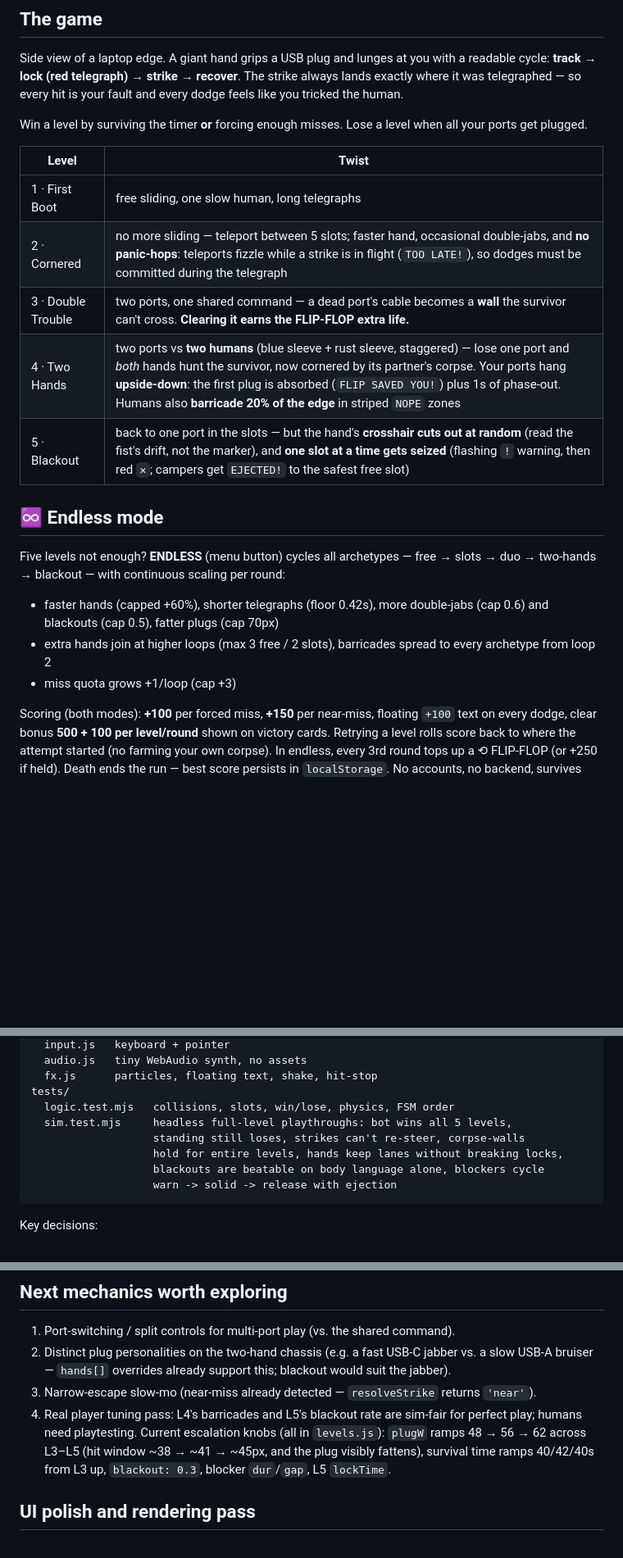
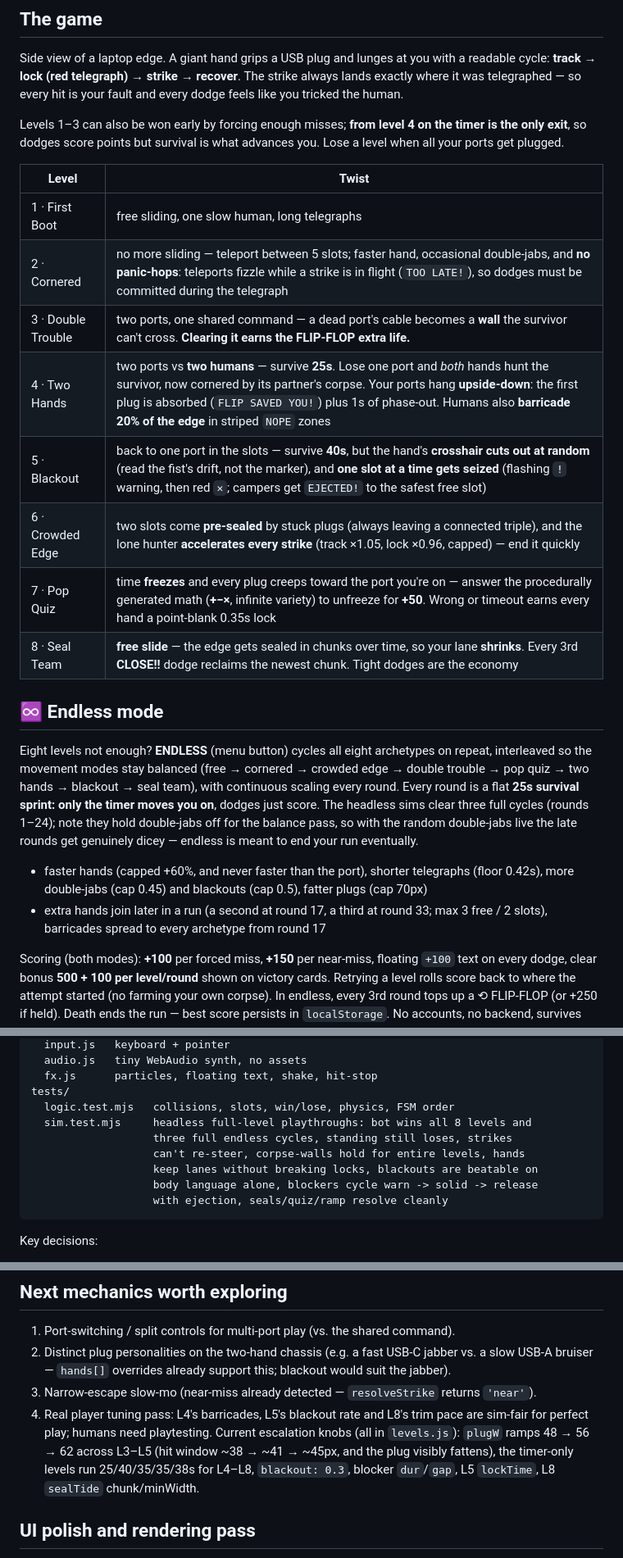
Before and after one commit to Nathanael-R/port-dodge, a Markdown page: README.md, 3 parts joined by grey strips. Shown at 82% size. Rendered like a GitHub page; blank space fills up the shorter version.

Commit message:
Document 8 levels, timer-only win rule and free-slide Seal Team
README level table and endless notes updated for the 25s timer-only rule from L4, Pop Quiz creep targeting, and Seal Team's shrinking edge. PERFORMANCE test count refreshed.

````diff
--- a/README.md
+++ b/README.md
@@ -37,27 +37,37 @@ with a readable cycle: **track → lock (red telegraph) → strike → recover**
 The strike always lands exactly where it was telegraphed — so every hit is
 your fault and every dodge feels like you tricked the human.
 
-Win a level by surviving the timer **or** forcing enough misses.
-Lose a level when all your ports get plugged.
+Levels 1–3 can also be won early by forcing enough misses; **from level 4 on
+the timer is the only exit**, so dodges score points but survival is what
+advances you. Lose a level when all your ports get plugged.
 
 | Level | Twist |
 |---|---|
 | 1 · First Boot | free sliding, one slow human, long telegraphs |
 | 2 · Cornered | no more sliding — teleport between 5 slots; faster hand, occasional double-jabs, and **no panic-hops**: teleports fizzle while a strike is in flight (`TOO LATE!`), so dodges must be committed during the telegraph |
 | 3 · Double Trouble | two ports, one shared command — a dead port's cable becomes a **wall** the survivor can't cross. **Clearing it earns the FLIP-FLOP extra life.** |
-| 4 · Two Hands | two ports vs **two humans** (blue sleeve + rust sleeve, staggered) — lose one port and *both* hands hunt the survivor, now cornered by its partner's corpse. Your ports hang **upside-down**: the first plug is absorbed (`FLIP SAVED YOU!`) plus 1s of phase-out. Humans also **barricade 20% of the edge** in striped `NOPE` zones |
-| 5 · Blackout | back to one port in the slots — but the hand's **crosshair cuts out at random** (read the fist's drift, not the marker), and **one slot at a time gets seized** (flashing `!` warning, then red `✕`; campers get `EJECTED!` to the safest free slot) |
+| 4 · Two Hands | two ports vs **two humans** — survive **25s**. Lose one port and *both* hands hunt the survivor, now cornered by its partner's corpse. Your ports hang **upside-down**: the first plug is absorbed (`FLIP SAVED YOU!`) plus 1s of phase-out. Humans also **barricade 20% of the edge** in striped `NOPE` zones |
+| 5 · Blackout | back to one port in the slots — survive **40s**, but the hand's **crosshair cuts out at random** (read the fist's drift, not the marker), and **one slot at a time gets seized** (flashing `!` warning, then red `✕`; campers get `EJECTED!` to the safest free slot) |
+| 6 · Crowded Edge | two slots come **pre-sealed** by stuck plugs (always leaving a connected triple), and the lone hunter **accelerates every strike** (track ×1.05, lock ×0.96, capped) — end it quickly |
+| 7 · Pop Quiz | time **freezes** and every plug creeps toward the port you're on — answer the procedurally generated math (**+−×**, infinite variety) to unfreeze for **+50**. Wrong or timeout earns every hand a point-blank 0.35s lock |
+| 8 · Seal Team | **free slide** — the edge gets sealed in chunks over time, so your lane **shrinks**. Every 3rd **CLOSE!!** dodge reclaims the newest chunk. Tight dodges are the economy |
 
 ## ♾️ Endless mode
 
-Five levels not enough? **ENDLESS** (menu button) cycles all archetypes —
-free → slots → duo → two-hands → blackout — with continuous scaling per round:
+Eight levels not enough? **ENDLESS** (menu button) cycles all eight archetypes
+on repeat, interleaved so the movement modes stay balanced (free → cornered
+→ crowded edge → double trouble → pop quiz → two hands → blackout → seal team),
+with continuous scaling every round. Every round is a flat **25s survival
+sprint: only the timer moves you on**, dodges just score. The headless sims
+clear three full cycles (rounds 1–24); note they hold double-jabs off for the
+balance pass, so with the random double-jabs live the late rounds get genuinely
+dicey — endless is meant to end your run eventually.
 
-- faster hands (capped +60%), shorter telegraphs (floor 0.42s), more
-  double-jabs (cap 0.6) and blackouts (cap 0.5), fatter plugs (cap 70px)
-- extra hands join at higher loops (max 3 free / 2 slots), barricades spread
-  to every archetype from loop 2
-- miss quota grows +1/loop (cap +3)
+- faster hands (capped +60%, and never faster than the port), shorter
+  telegraphs (floor 0.42s), more double-jabs (cap 0.45) and blackouts (cap 0.5),
+  fatter plugs (cap 70px)
+- extra hands join later in a run (a second at round 17, a third at round 33;
+  max 3 free / 2 slots), barricades spread to every archetype from round 17
 
 Scoring (both modes): **+100** per forced miss, **+150** per near-miss,
 floating `+100` text on every dodge, clear bonus **500 + 100 per
@@ -101,11 +111,12 @@ src/
   fx.js      particles, floating text, shake, hit-stop
 tests/
   logic.test.mjs   collisions, slots, win/lose, physics, FSM order
-  sim.test.mjs     headless full-level playthroughs: bot wins all 5 levels,
-                   standing still loses, strikes can't re-steer, corpse-walls
-                   hold for entire levels, hands keep lanes without breaking locks,
-                   blackouts are beatable on body language alone, blockers cycle
-                   warn -> solid -> release with ejection
+  sim.test.mjs     headless full-level playthroughs: bot wins all 8 levels and
+                   three full endless cycles, standing still loses, strikes
+                   can't re-steer, corpse-walls hold for entire levels, hands
+                   keep lanes without breaking locks, blackouts are beatable on
+                   body language alone, blockers cycle warn -> solid -> release
+                   with ejection, seals/quiz/ramp resolve cleanly
 ```
 
 Key decisions:
@@ -169,11 +180,12 @@ proven and any of those earn their place.
    jabber vs. a slow USB-A bruiser — `hands[]` overrides already support this;
    blackout would suit the jabber).
 3. Narrow-escape slow-mo (near-miss already detected — `resolveStrike` returns `'near'`).
-4. Real player tuning pass: L4's barricades and L5's blackout rate are sim-fair
-   for perfect play; humans need playtesting. Current escalation knobs (all in
-   `levels.js`): `plugW` ramps 48 → 56 → 62 across L3–L5 (hit window
-   ~38 → ~41 → ~45px, and the plug visibly fattens), survival time ramps
-   40/42/40s from L3 up, `blackout: 0.3`, blocker `dur`/`gap`, L5 `lockTime`.
+4. Real player tuning pass: L4's barricades, L5's blackout rate and L8's trim
+   pace are sim-fair for perfect play; humans need playtesting. Current
+   escalation knobs (all in `levels.js`): `plugW` ramps 48 → 56 → 62 across
+   L3–L5 (hit window ~38 → ~41 → ~45px, and the plug visibly fattens), the
+   timer-only levels run 25/40/35/35/38s for L4–L8, `blackout: 0.3`, blocker
+   `dur`/`gap`, L5 `lockTime`, L8 `sealTide` chunk/minWidth.
 
 
 ## UI polish and rendering pass
````
Also changed, not shown: PERFORMANCE.md (+2 -1 lines).
